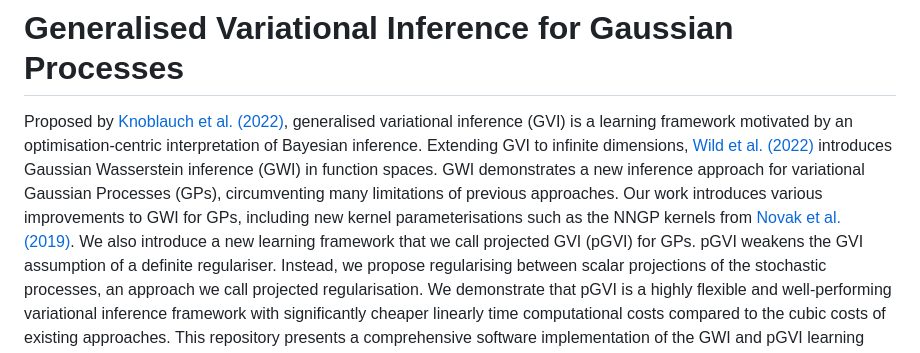
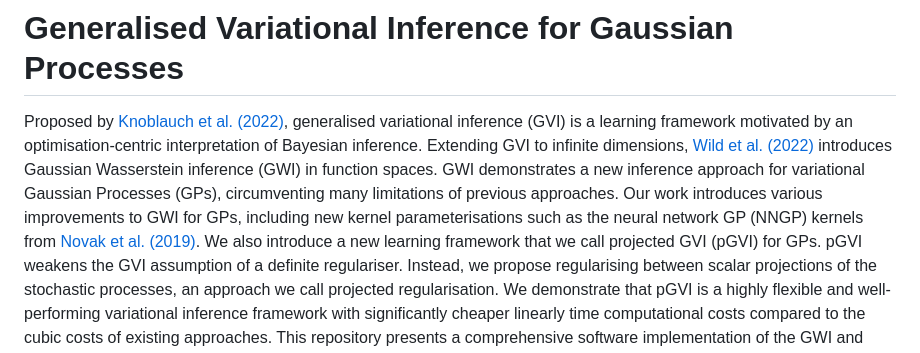
Before and after one commit to jswu18/gvi-gaussian-process, a Markdown page: README.md, the part around the change. GitHub-like rendering.

```diff
--- a/README.md
+++ b/README.md
@@ -3,7 +3,7 @@
 Proposed by <a href="https://arxiv.org/pdf/1904.02063.pdf">Knoblauch et al. (2022)</a>, generalised variational inference (GVI) is a learning framework motivated by an optimisation-centric interpretation of Bayesian inference.
 Extending GVI to infinite dimensions, <a href="https://arxiv.org/pdf/2205.06342.pdf">Wild et al. (2022)</a> introduces Gaussian Wasserstein inference (GWI) in function spaces.
 GWI demonstrates a new inference approach for variational Gaussian Processes (GPs), circumventing many limitations of previous approaches.
-Our work introduces various improvements to GWI for GPs, including new kernel parameterisations such as the NNGP kernels from <a href="https://arxiv.org/pdf/1912.02803.pdf">Novak et al. (2019)</a>.
+Our work introduces various improvements to GWI for GPs, including new kernel parameterisations such as the neural network GP (NNGP) kernels from <a href="https://arxiv.org/pdf/1912.02803.pdf">Novak et al. (2019)</a>.
 We also introduce a new learning framework that we call projected GVI (pGVI) for GPs.
 pGVI weakens the GVI assumption of a definite regulariser.
 Instead, we propose regularising between scalar projections of the stochastic processes, an approach we call projected regularisation.
```
